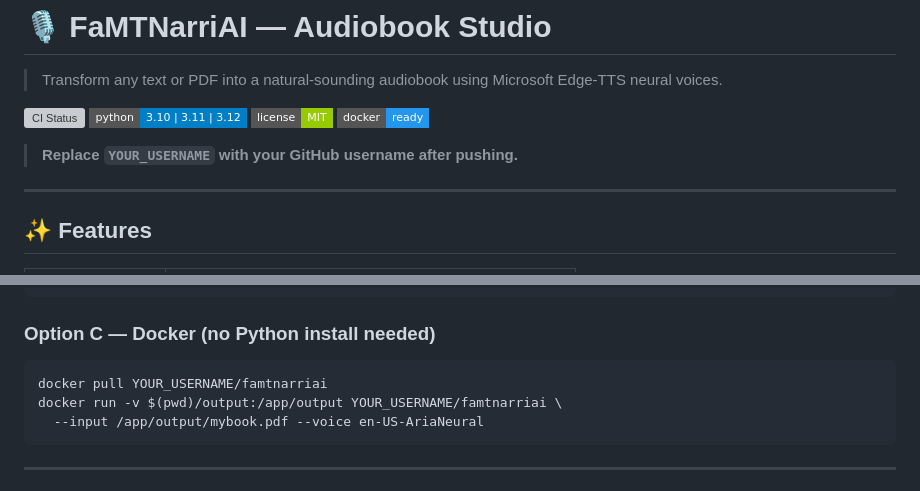
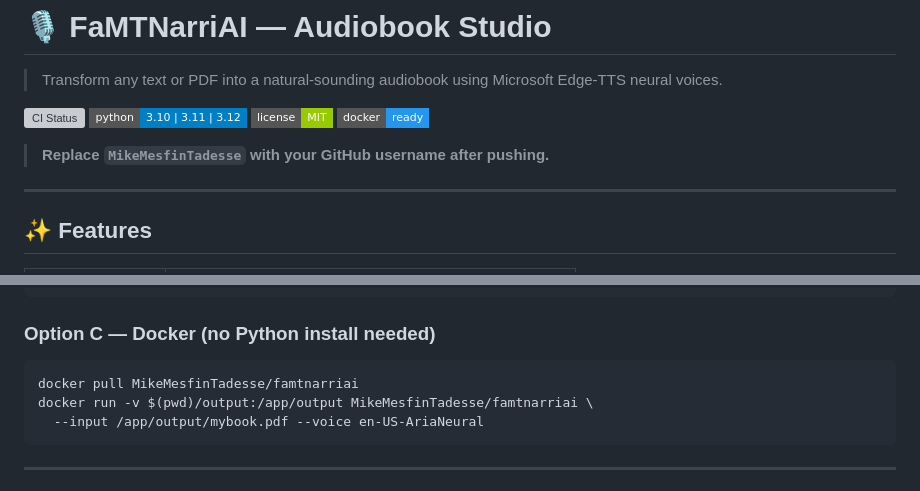
Before and after one commit to MikeMesfinTadesse/FaMTNarriAI, a Markdown page: README.md, 2 parts joined by grey strips. GitHub-like rendering; badges without logos; grey boxes are pictures that could not be loaded.

Commit message:
docs: fix README username and repo name

````diff
--- a/README.md
+++ b/README.md
@@ -7,7 +7,7 @@
 ![License](https://img.shields.io/badge/license-MIT-green?style=flat-square)
 ![Docker](https://img.shields.io/badge/docker-ready-2496ED?style=flat-square&logo=docker)
 
-> **Replace `YOUR_USERNAME` with your GitHub username after pushing.**
+> **Replace `MikeMesfinTadesse` with your GitHub username after pushing.**
 
 ---
 
@@ -52,8 +52,8 @@ python main.py --cli --help
 ### Option C — Docker (no Python install needed)
 
 ```bash
-docker pull YOUR_USERNAME/famtnarriai
-docker run -v $(pwd)/output:/app/output YOUR_USERNAME/famtnarriai \
+docker pull MikeMesfinTadesse/famtnarriai
+docker run -v $(pwd)/output:/app/output MikeMesfinTadesse/famtnarriai \
   --input /app/output/mybook.pdf --voice en-US-AriaNeural
 ```
 
````
Also changed, not shown: other parts of README.md (+1 -1 lines).
